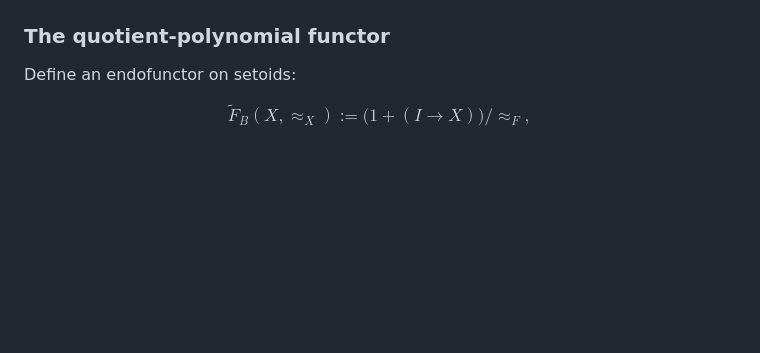
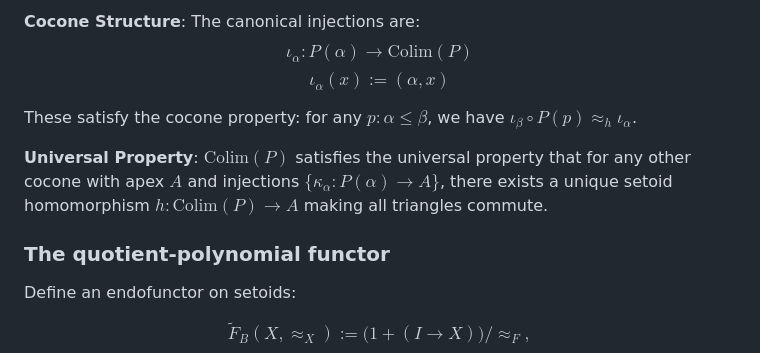
Before and after one commit to cdo256/agda-qit, a Markdown page: paper.md, the part around one of its changes. GitHub-like rendering; blank space fills up the shorter version.

```diff
--- a/paper.md
+++ b/paper.md
@@ -150,3 +191,10 @@ $$\iota_t : P(t) \longrightarrow \mathrm{colim}\,P.$$
+**Cocone Structure**: The canonical injections are:
+$$\iota_\alpha : P(\alpha) \to \text{Colim}(P)$$
+$$\iota_\alpha(x) := (\alpha, x)$$
+
+These satisfy the cocone property: for any $p : \alpha \le \beta$, we have $\iota_\beta \circ P(p) \approx_h \iota_\alpha$.
+
+**Universal Property**: $\text{Colim}(P)$ satisfies the universal property that for any other cocone with apex $A$ and injections $\{\kappa_\alpha : P(\alpha) \to A\}$, there exists a unique setoid homomorphism $h : \text{Colim}(P) \to A$ making all triangles commute.
 
 ### The quotient-polynomial functor
 
```
Also changed, not shown: other parts of paper.md (+58 -17 lines).
